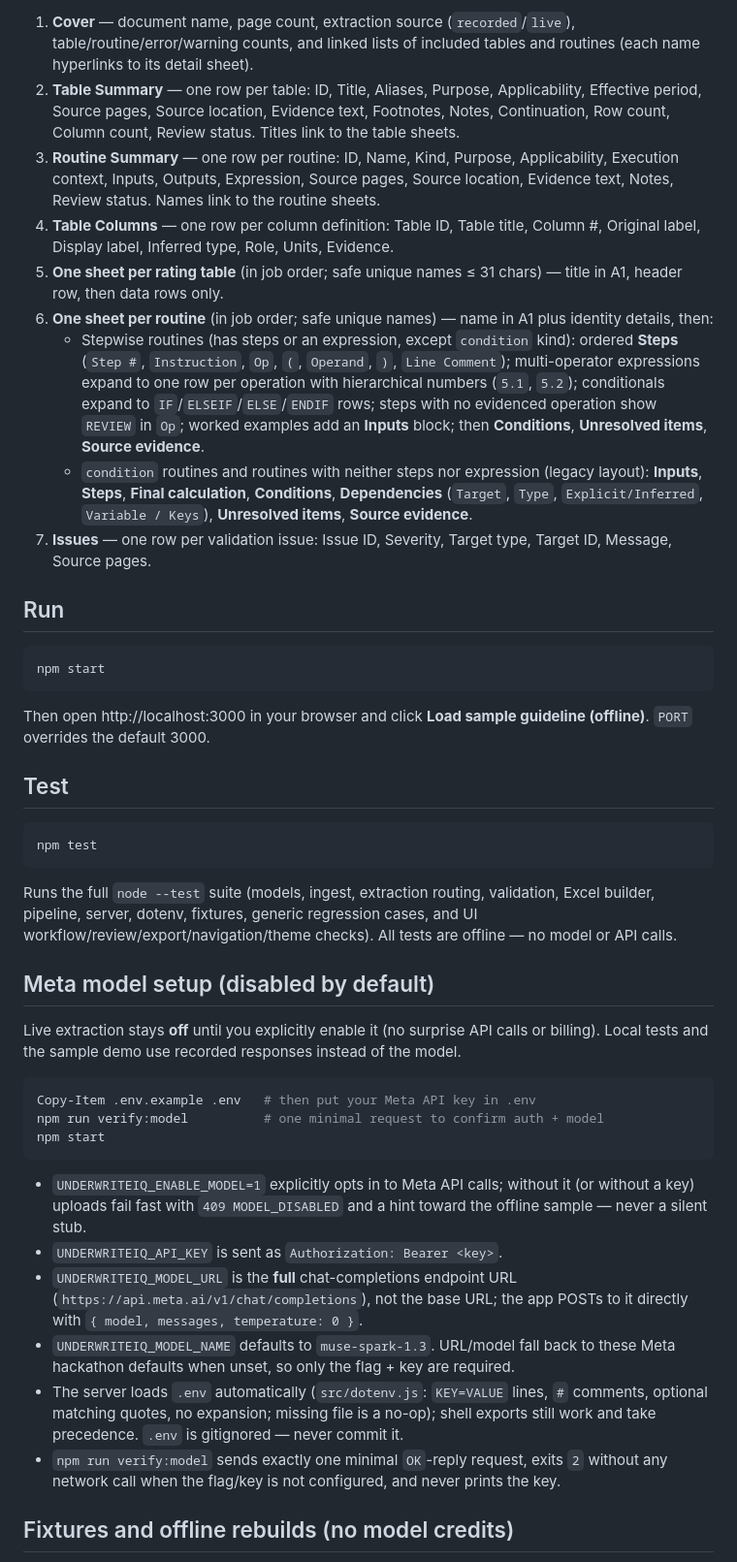
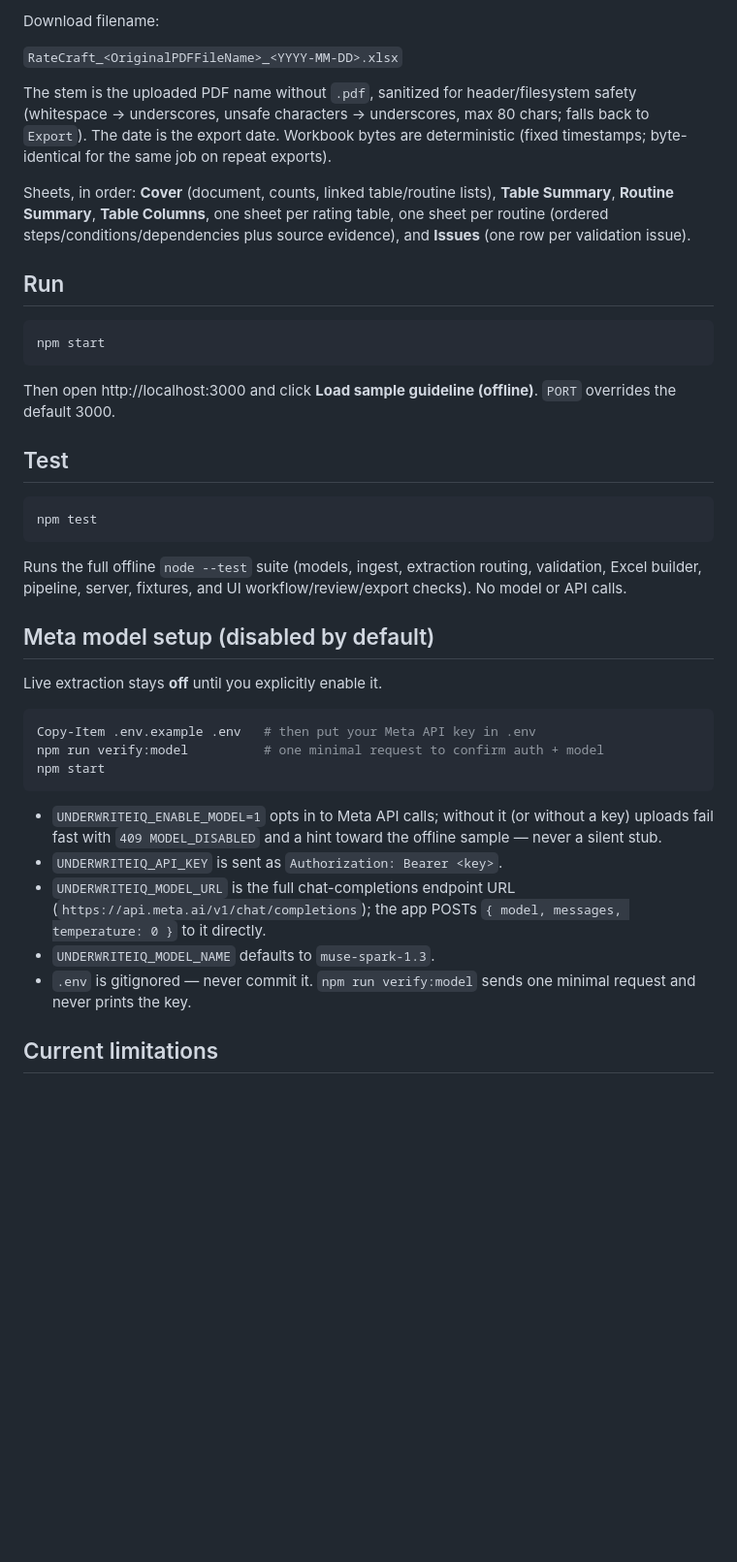
Before and after one commit to hari431/underwriting-guideline-synthesizer, a Markdown page: README.md, the part around one of its changes. Shown at 97% size. GitHub-like rendering; blank space fills up the shorter version.

````diff
--- a/README.md
+++ b/README.md
@@ -31,13 +41,11 @@ Deterministic `.xlsx` build (fixed timestamps; byte-identical for the same job).
 
-1. **Cover** — document name, page count, extraction source (`recorded`/`live`), table/routine/error/warning counts, and linked lists of included tables and routines (each name hyperlinks to its detail sheet).
-2. **Table Summary** — one row per table: ID, Title, Aliases, Purpose, Applicability, Effective period, Source pages, Source location, Evidence text, Footnotes, Notes, Continuation, Row count, Column count, Review status. Titles link to the table sheets.
-3. **Routine Summary** — one row per routine: ID, Name, Kind, Purpose, Applicability, Execution context, Inputs, Outputs, Expression, Source pages, Source location, Evidence text, Notes, Review status. Names link to the routine sheets.
-4. **Table Columns** — one row per column definition: Table ID, Table title, Column #, Original label, Display label, Inferred type, Role, Units, Evidence.
-5. **One sheet per rating table** (in job order; safe unique names ≤ 31 chars) — title in A1, header row, then data rows only.
-6. **One sheet per routine** (in job order; safe unique names) — name in A1 plus identity details, then:
-   - Stepwise routines (has steps or an expression, except `condition` kind): ordered **Steps** (`Step #`, `Instruction`, `Op`, `(`, `Operand`, `)`, `Line Comment`); multi-operator expressions expand to one row per operation with hierarchical numbers (`5.1`, `5.2`); conditionals expand to `IF`/`ELSEIF`/`ELSE`/`ENDIF` rows; steps with no evidenced operation show `REVIEW` in `Op`; worked examples add an **Inputs** block; then **Conditions**, **Unresolved items**, **Source evidence**.
-   - `condition` routines and routines with neither steps nor expression (legacy layout): **Inputs**, **Steps**, **Final calculation**, **Conditions**, **Dependencies** (`Target`, `Type`, `Explicit/Inferred`, `Variable / Keys`), **Unresolved items**, **Source evidence**.
-7. **Issues** — one row per validation issue: Issue ID, Severity, Target type, Target ID, Message, Source pages.
+Download filename:
+
+`RateCraft_<OriginalPDFFileName>_<YYYY-MM-DD>.xlsx`
+
+The stem is the uploaded PDF name without `.pdf`, sanitized for header/filesystem safety (whitespace → underscores, unsafe characters → underscores, max 80 chars; falls back to `Export`). The date is the export date. Workbook bytes are deterministic (fixed timestamps; byte-identical for the same job on repeat exports).
+
+Sheets, in order: **Cover** (document, counts, linked table/routine lists), **Table Summary**, **Routine Summary**, **Table Columns**, one sheet per rating table, one sheet per routine (ordered steps/conditions/dependencies plus source evidence), and **Issues** (one row per validation issue).
 
 ## Run
 
@@ -45,7 +53,7 @@ Deterministic `.xlsx` build (fixed timestamps; byte-identical for the same job).
 npm start
 ```
 
-Then open http://localhost:3000 in your browser and click **Load sample guideline (offline)**. `PORT` overrides the default 3000.
+Then open http://localhost:3000 and click **Load sample guideline (offline)**. `PORT` overrides the default 3000.
 
 ## Test
 
@@ -53,11 +61,11 @@ Then open http://localhost:3000 in your browser and click **Load sample guidelin
 npm test
 ```
 
-Runs the full `node --test` suite (models, ingest, extraction routing, validation, Excel builder, pipeline, server, dotenv, fixtures, generic regression cases, and UI workflow/review/export/navigation/theme checks). All tests are offline — no model or API calls.
+Runs the full offline `node --test` suite (models, ingest, extraction routing, validation, Excel builder, pipeline, server, fixtures, and UI workflow/review/export checks). No model or API calls.
 
 ## Meta model setup (disabled by default)
 
-Live extraction stays **off** until you explicitly enable it (no surprise API calls or billing). Local tests and the sample demo use recorded responses instead of the model.
+Live extraction stays **off** until you explicitly enable it.
 
 ```sh
 Copy-Item .env.example .env   # then put your Meta API key in .env
@@ -65,12 +73,11 @@ npm run verify:model          # one minimal request to confirm auth + model
 npm start
 ```
 
-- `UNDERWRITEIQ_ENABLE_MODEL=1` explicitly opts in to Meta API calls; without it (or without a key) uploads fail fast with `409 MODEL_DISABLED` and a hint toward the offline sample — never a silent stub.
+- `UNDERWRITEIQ_ENABLE_MODEL=1` opts in to Meta API calls; without it (or without a key) uploads fail fast with `409 MODEL_DISABLED` and a hint toward the offline sample — never a silent stub.
 - `UNDERWRITEIQ_API_KEY` is sent as `Authorization: Bearer <key>`.
-- `UNDERWRITEIQ_MODEL_URL` is the **full** chat-completions endpoint URL (`https://api.meta.ai/v1/chat/completions`), not the base URL; the app POSTs to it directly with `{ model, messages, temperature: 0 }`.
-- `UNDERWRITEIQ_MODEL_NAME` defaults to `muse-spark-1.3`. URL/model fall back to these Meta hackathon defaults when unset, so only the flag + key are required.
-- The server loads `.env` automatically (`src/dotenv.js`: `KEY=VALUE` lines, `#` comments, optional matching quotes, no expansion; missing file is a no-op); shell exports still work and take precedence. `.env` is gitignored — never commit it.
-- `npm run verify:model` sends exactly one minimal `OK`-reply request, exits `2` without any network call when the flag/key is not configured, and never prints the key.
+- `UNDERWRITEIQ_MODEL_URL` is the full chat-completions endpoint URL (`https://api.meta.ai/v1/chat/completions`); the app POSTs `{ model, messages, temperature: 0 }` to it directly.
+- `UNDERWRITEIQ_MODEL_NAME` defaults to `muse-spark-1.3`.
+- `.env` is gitignored — never commit it. `npm run verify:model` sends one minimal request and never prints the key.
 
-## Fixtures and offline rebuilds (no model credits)
+## Current limitations
 
````
Also changed, not shown: other parts of README.md (+31 -44 lines).
